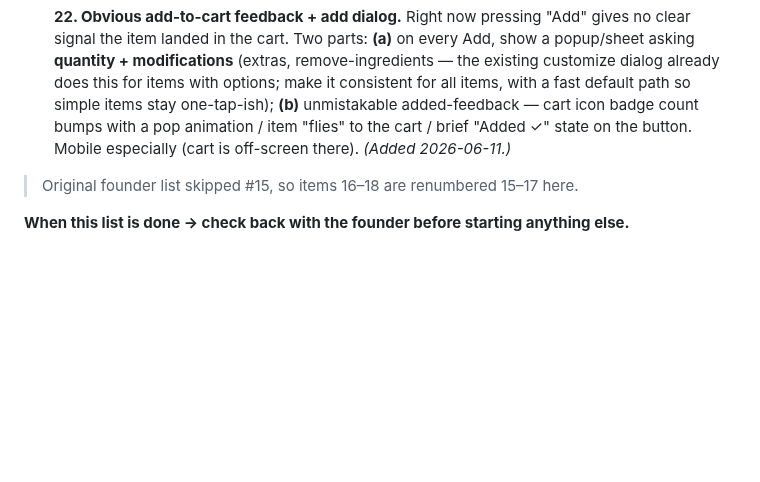
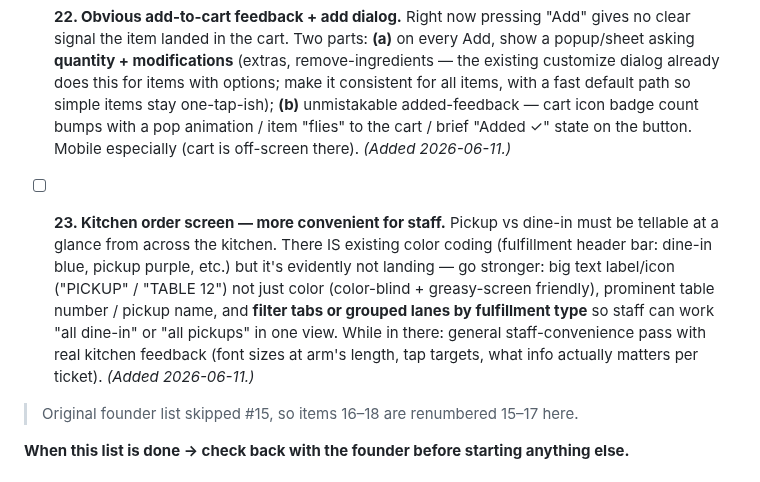
Before and after one commit to devsup76/hub-files, a Markdown page: docs/WOAHH_FIXES_TODO.md, the part around the change. GitHub-like rendering; blank space fills up the shorter version.

Commit message:
todo: #23 KDS staff convenience — loud pickup/dine-in differentiation (labels not just color), fulfillment filter tabs/lanes
Co-Authored-By: Claude Fable 5 <noreply@anthropic.com>

```diff
--- a/docs/WOAHH_FIXES_TODO.md
+++ b/docs/WOAHH_FIXES_TODO.md
@@ -47,6 +47,8 @@ Most of this list is **built on the preview branch** (pushed, not merged, nothin
 
 - [ ] **22. Obvious add-to-cart feedback + add dialog.** Right now pressing "Add" gives no clear signal the item landed in the cart. Two parts: **(a)** on every Add, show a popup/sheet asking **quantity + modifications** (extras, remove-ingredients — the existing customize dialog already does this for items with options; make it consistent for all items, with a fast default path so simple items stay one-tap-ish); **(b)** unmistakable added-feedback — cart icon badge count bumps with a pop animation / item "flies" to the cart / brief "Added ✓" state on the button. Mobile especially (cart is off-screen there). *(Added 2026-06-11.)*
 
+- [ ] **23. Kitchen order screen — more convenient for staff.** Pickup vs dine-in must be tellable at a glance from across the kitchen. There IS existing color coding (fulfillment header bar: dine-in blue, pickup purple, etc.) but it's evidently not landing — go stronger: big text label/icon ("PICKUP" / "TABLE 12") not just color (color-blind + greasy-screen friendly), prominent table number / pickup name, and **filter tabs or grouped lanes by fulfillment type** so staff can work "all dine-in" or "all pickups" in one view. While in there: general staff-convenience pass with real kitchen feedback (font sizes at arm's length, tap targets, what info actually matters per ticket). *(Added 2026-06-11.)*
+
 > Original founder list skipped #15, so items 16–18 are renumbered 15–17 here.
 
 **When this list is done → check back with the founder before starting anything else.**
```
